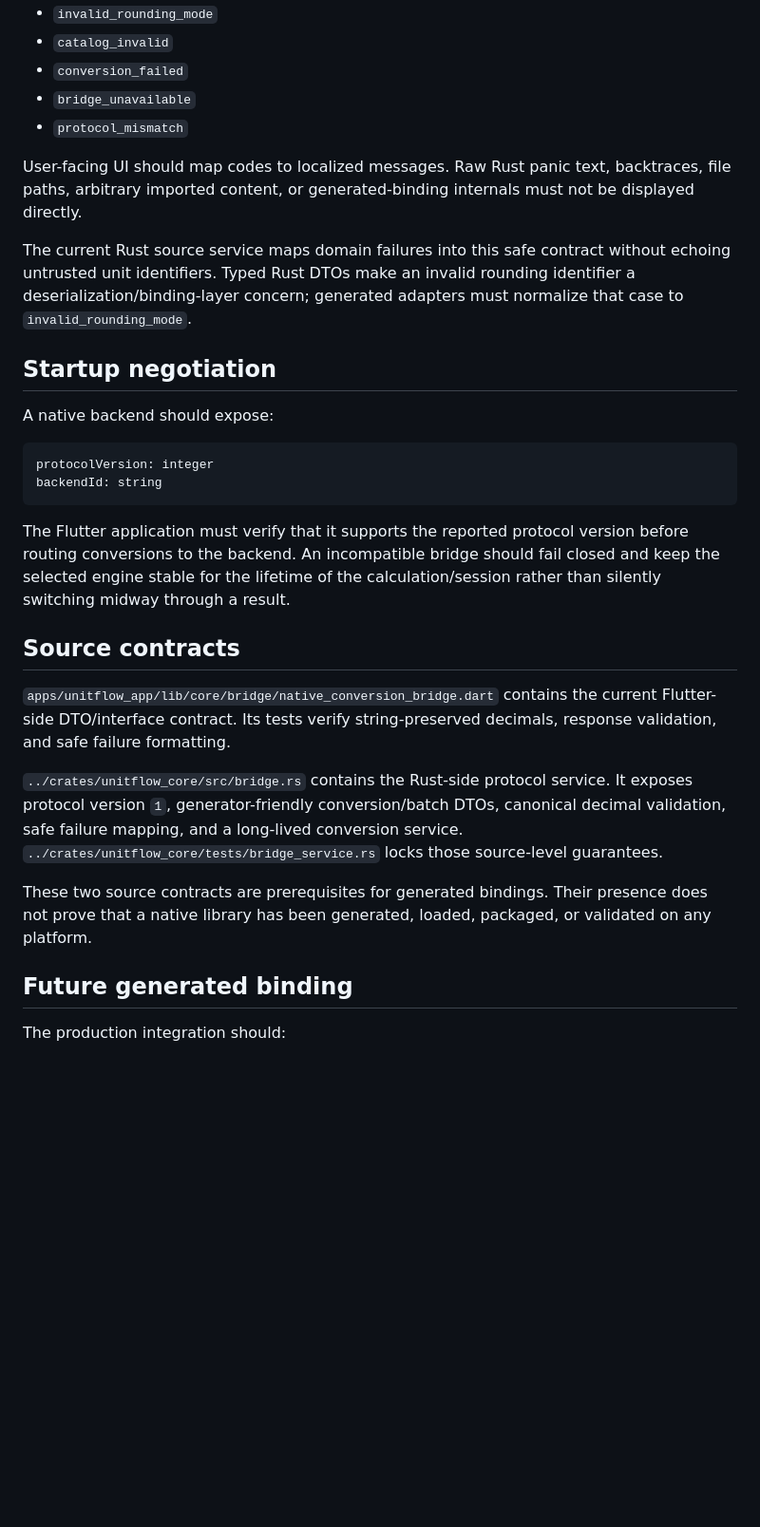
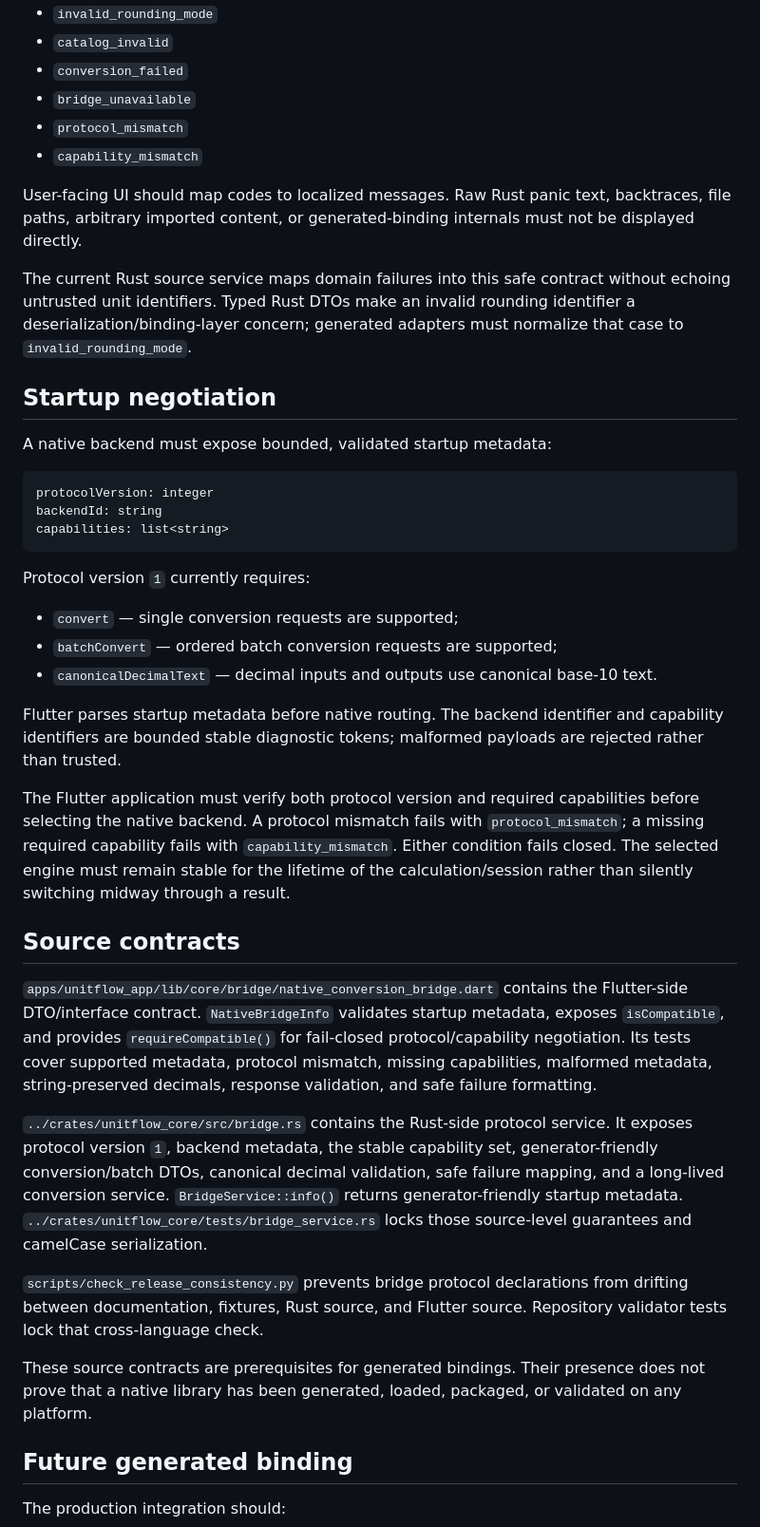
Before and after one commit to sanskarIN/unitflow, a Markdown page: docs/bridge-protocol.md, the part around one of its changes. Shown at 95% size. Drawn GitHub-style; blank space fills up the shorter version.

Commit message:
docs: define bridge capability negotiation

````diff
--- a/docs/bridge-protocol.md
+++ b/docs/bridge-protocol.md
@@ -63,6 +67,7 @@ Binding-specific exceptions must be converted into a small safe application erro
 - `conversion_failed`
 - `bridge_unavailable`
 - `protocol_mismatch`
+- `capability_mismatch`
 
 User-facing UI should map codes to localized messages. Raw Rust panic text, backtraces, file paths, arbitrary imported content, or generated-binding internals must not be displayed directly.
 
@@ -70,22 +75,33 @@ The current Rust source service maps domain failures into this safe contract wit
 
 ## Startup negotiation
 
-A native backend should expose:
+A native backend must expose bounded, validated startup metadata:
 
 ```text
 protocolVersion: integer
 backendId: string
+capabilities: list<string>
 ```
 
-The Flutter application must verify that it supports the reported protocol version before routing conversions to the backend. An incompatible bridge should fail closed and keep the selected engine stable for the lifetime of the calculation/session rather than silently switching midway through a result.
+Protocol version `1` currently requires:
+
+- `convert` — single conversion requests are supported;
+- `batchConvert` — ordered batch conversion requests are supported;
+- `canonicalDecimalText` — decimal inputs and outputs use canonical base-10 text.
+
+Flutter parses startup metadata before native routing. The backend identifier and capability identifiers are bounded stable diagnostic tokens; malformed payloads are rejected rather than trusted.
+
+The Flutter application must verify both protocol version and required capabilities before selecting the native backend. A protocol mismatch fails with `protocol_mismatch`; a missing required capability fails with `capability_mismatch`. Either condition fails closed. The selected engine must remain stable for the lifetime of the calculation/session rather than silently switching midway through a result.
 
 ## Source contracts
 
-`apps/unitflow_app/lib/core/bridge/native_conversion_bridge.dart` contains the current Flutter-side DTO/interface contract. Its tests verify string-preserved decimals, response validation, and safe failure formatting.
+`apps/unitflow_app/lib/core/bridge/native_conversion_bridge.dart` contains the Flutter-side DTO/interface contract. `NativeBridgeInfo` validates startup metadata, exposes `isCompatible`, and provides `requireCompatible()` for fail-closed protocol/capability negotiation. Its tests cover supported metadata, protocol mismatch, missing capabilities, malformed metadata, string-preserved decimals, response validation, and safe failure formatting.
 
-`../crates/unitflow_core/src/bridge.rs` contains the Rust-side protocol service. It exposes protocol version `1`, generator-friendly conversion/batch DTOs, canonical decimal validation, safe failure mapping, and a long-lived conversion service. `../crates/unitflow_core/tests/bridge_service.rs` locks those source-level guarantees.
+`../crates/unitflow_core/src/bridge.rs` contains the Rust-side protocol service. It exposes protocol version `1`, backend metadata, the stable capability set, generator-friendly conversion/batch DTOs, canonical decimal validation, safe failure mapping, and a long-lived conversion service. `BridgeService::info()` returns generator-friendly startup metadata. `../crates/unitflow_core/tests/bridge_service.rs` locks those source-level guarantees and camelCase serialization.
 
-These two source contracts are prerequisites for generated bindings. Their presence does not prove that a native library has been generated, loaded, packaged, or validated on any platform.
+`scripts/check_release_consistency.py` prevents bridge protocol declarations from drifting between documentation, fixtures, Rust source, and Flutter source. Repository validator tests lock that cross-language check.
+
+These source contracts are prerequisites for generated bindings. Their presence does not prove that a native library has been generated, loaded, packaged, or validated on any platform.
 
 ## Future generated binding
 
````
Also changed, not shown: other parts of docs/bridge-protocol.md (+13 -6 lines).
